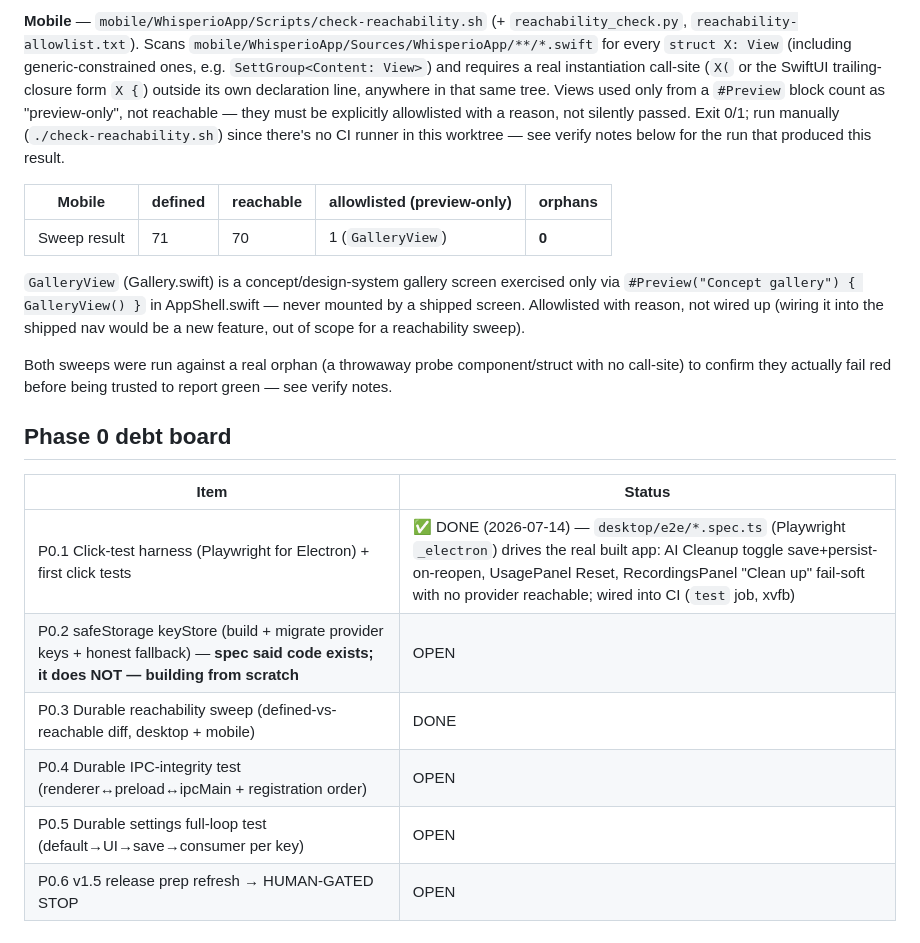
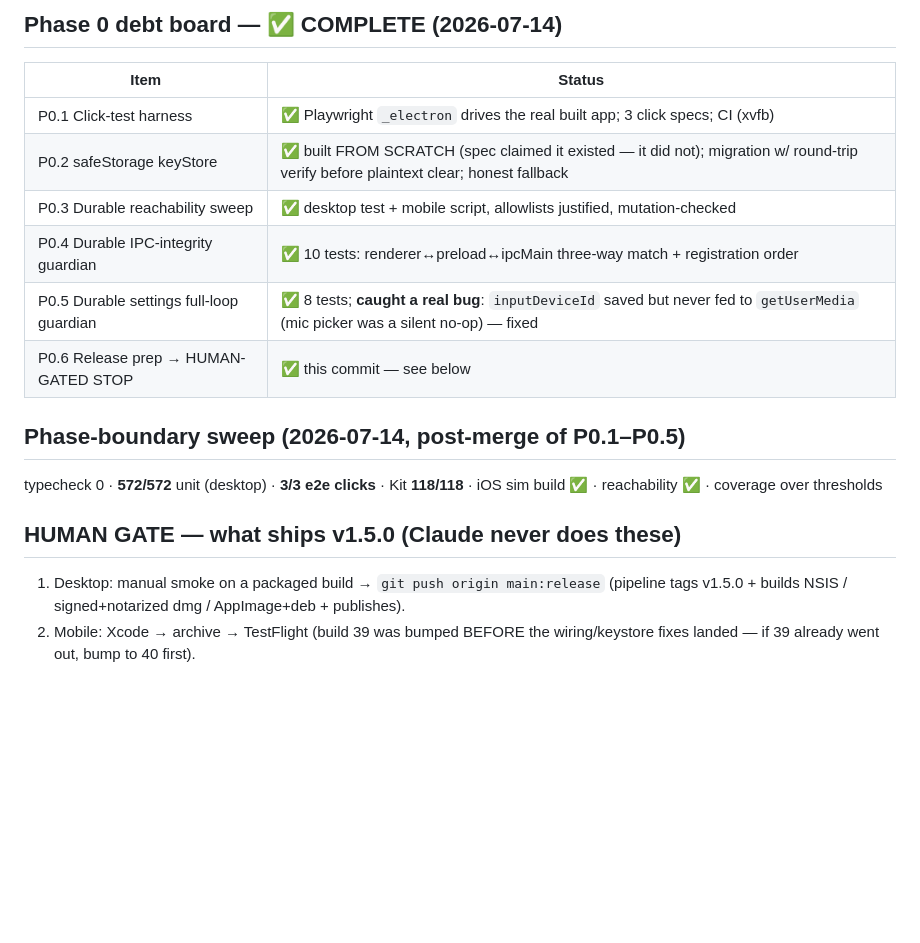
Before and after one commit to draenger/whisperio, a Markdown page: docs/PARITY.md, the part around one of its changes. GitHub-like rendering; blank space fills up the shorter version.

```diff
--- a/docs/PARITY.md
+++ b/docs/PARITY.md
@@ -50,31 +34,21 @@ defined-vs-reachable diff. Runs as part of `npm test` / `npm run test:coverage`.
-**Mobile** — `mobile/WhisperioApp/Scripts/check-reachability.sh` (+ `reachability_check.py`,
-`reachability-allowlist.txt`). Scans `mobile/WhisperioApp/Sources/WhisperioApp/**/*.swift` for
-every `struct X: View` (including generic-constrained ones, e.g. `SettGroup<Content: View>`) and
-requires a real instantiation call-site (`X(` or the SwiftUI trailing-closure form `X {`) outside
-its own declaration line, anywhere in that same tree. Views used only from a `#Preview` block
-count as "preview-only", not reachable — they must be explicitly allowlisted with a reason, not
-silently passed. Exit 0/1; run manually (`./check-reachability.sh`) since there's no CI runner in
-this worktree — see verify notes below for the run that produced this result.
-
-| Mobile | defined | reachable | allowlisted (preview-only) | orphans |
-|---|---|---|---|---|
-| Sweep result | 71 | 70 | 1 (`GalleryView`) | **0** |
-
-`GalleryView` (Gallery.swift) is a concept/design-system gallery screen exercised only via
-`#Preview("Concept gallery") { GalleryView() }` in AppShell.swift — never mounted by a shipped
-screen. Allowlisted with reason, not wired up (wiring it into the shipped nav would be a new
-feature, out of scope for a reachability sweep).
-
-Both sweeps were run against a real orphan (a throwaway probe component/struct with no call-site)
-to confirm they actually fail red before being trusted to report green — see verify notes.
-
-## Phase 0 debt board
+## Phase 0 debt board — ✅ COMPLETE (2026-07-14)
 
 | Item | Status |
 |---|---|
-| P0.1 Click-test harness (Playwright for Electron) + first click tests | ✅ DONE (2026-07-14) — `desktop/e2e/*.spec.ts` (Playwright `_electron`) drives the real built app: AI Cleanup toggle save+persist-on-reopen, UsagePanel Reset, RecordingsPanel "Clean up" fail-soft with no provider reachable; wired into CI (`test` job, xvfb) |
-| P0.2 safeStorage keyStore (build + migrate provider keys + honest fallback) — **spec said code exists; it does NOT — building from scratch** | OPEN |
-| P0.3 Durable reachability sweep (defined-vs-reachable diff, desktop + mobile) | DONE |
-| P0.4 Durable IPC-integrity test (renderer↔preload↔ipcMain + registration order) | OPEN |
-| P0.5 Durable settings full-loop test (default→UI→save→consumer per key) | OPEN |
-| P0.6 v1.5 release prep refresh → HUMAN-GATED STOP | OPEN |
+| P0.1 Click-test harness | ✅ Playwright `_electron` drives the real built app; 3 click specs; CI (xvfb) |
+| P0.2 safeStorage keyStore | ✅ built FROM SCRATCH (spec claimed it existed — it did not); migration w/ round-trip verify before plaintext clear; honest fallback |
+| P0.3 Durable reachability sweep | ✅ desktop test + mobile script, allowlists justified, mutation-checked |
+| P0.4 Durable IPC-integrity guardian | ✅ 10 tests: renderer↔preload↔ipcMain three-way match + registration order |
+| P0.5 Durable settings full-loop guardian | ✅ 8 tests; **caught a real bug**: `inputDeviceId` saved but never fed to `getUserMedia` (mic picker was a silent no-op) — fixed |
+| P0.6 Release prep → HUMAN-GATED STOP | ✅ this commit — see below |
+
+## Phase-boundary sweep (2026-07-14, post-merge of P0.1–P0.5)
+
+typecheck 0 · **572/572** unit (desktop) · **3/3 e2e clicks** · Kit **118/118** · iOS sim build ✅ · reachability ✅ · coverage over thresholds
+
+## HUMAN GATE — what ships v1.5.0 (Claude never does these)
+
+1. Desktop: manual smoke on a packaged build → `git push origin main:release`
+   (pipeline tags v1.5.0 + builds NSIS / signed+notarized dmg / AppImage+deb + publishes).
+2. Mobile: Xcode → archive → TestFlight (build 39 was bumped BEFORE the wiring/keystore
+   fixes landed — if 39 already went out, bump to 40 first).
```
Also changed, not shown: other parts of docs/PARITY.md (+18 -34 lines), desktop/CHANGELOG.md (+10 -0 lines).
